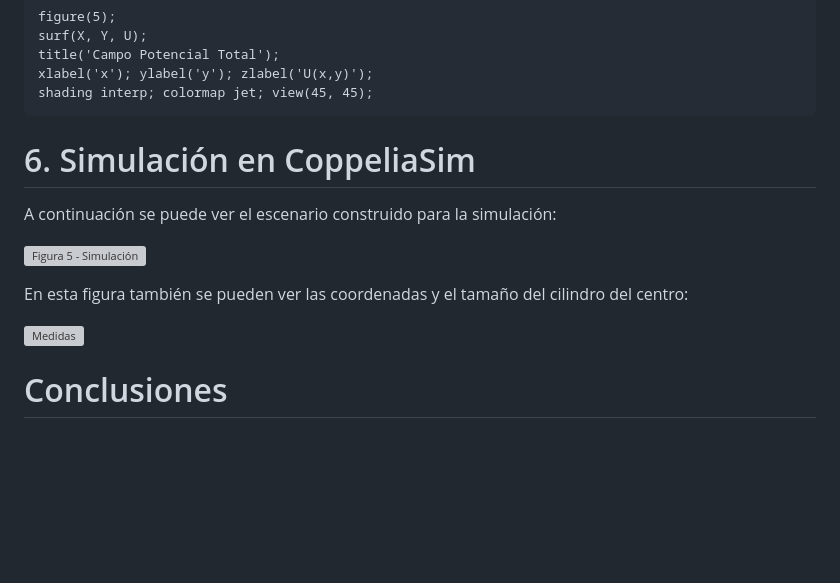
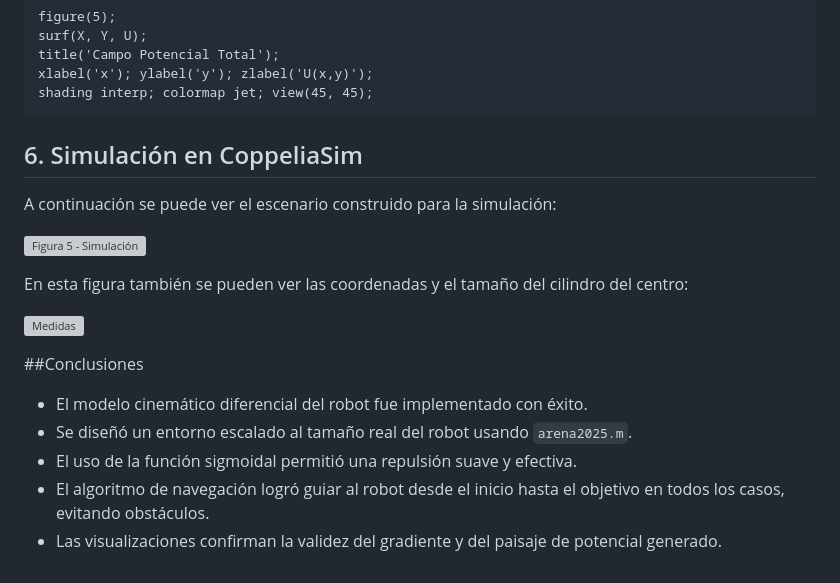
Before and after one commit to JoanPinilla/FRM-2025-1, a Markdown page: Tarea Navegación por Campo Potencial/README.md, the part around the change. Rendered like a GitHub page; blank space fills up the shorter version; grey boxes are pictures that could not be loaded.

````diff
--- a/Tarea Navegación por Campo Potencial/README.md
+++ b/Tarea Navegación por Campo Potencial/README.md
@@ -111,7 +111,7 @@ xlabel('x'); ylabel('y'); zlabel('U(x,y)');
 shading interp; colormap jet; view(45, 45);
 ```
 
-# 6. Simulación en CoppeliaSim
+## 6. Simulación en CoppeliaSim
 A continuación se puede ver el escenario construido para la simulación:
 
 ![Figura 5 - Simulación](<Screenshot from 2025-07-01 13-46-30.png>)
@@ -120,4 +120,10 @@ En esta figura también se pueden ver las coordenadas y el tamaño del cilindro
 
 ![Medidas](<Screenshot from 2025-07-01 15-38-24.png>)
 
-# Conclusiones
+##Conclusiones
+
+- El modelo cinemático diferencial del robot fue implementado con éxito.
+- Se diseñó un entorno escalado al tamaño real del robot usando `arena2025.m`.
+- El uso de la función sigmoidal permitió una repulsión suave y efectiva.
+- El algoritmo de navegación logró guiar al robot desde el inicio hasta el objetivo en todos los casos, evitando obstáculos.
+- Las visualizaciones confirman la validez del gradiente y del paisaje de potencial generado.
````
